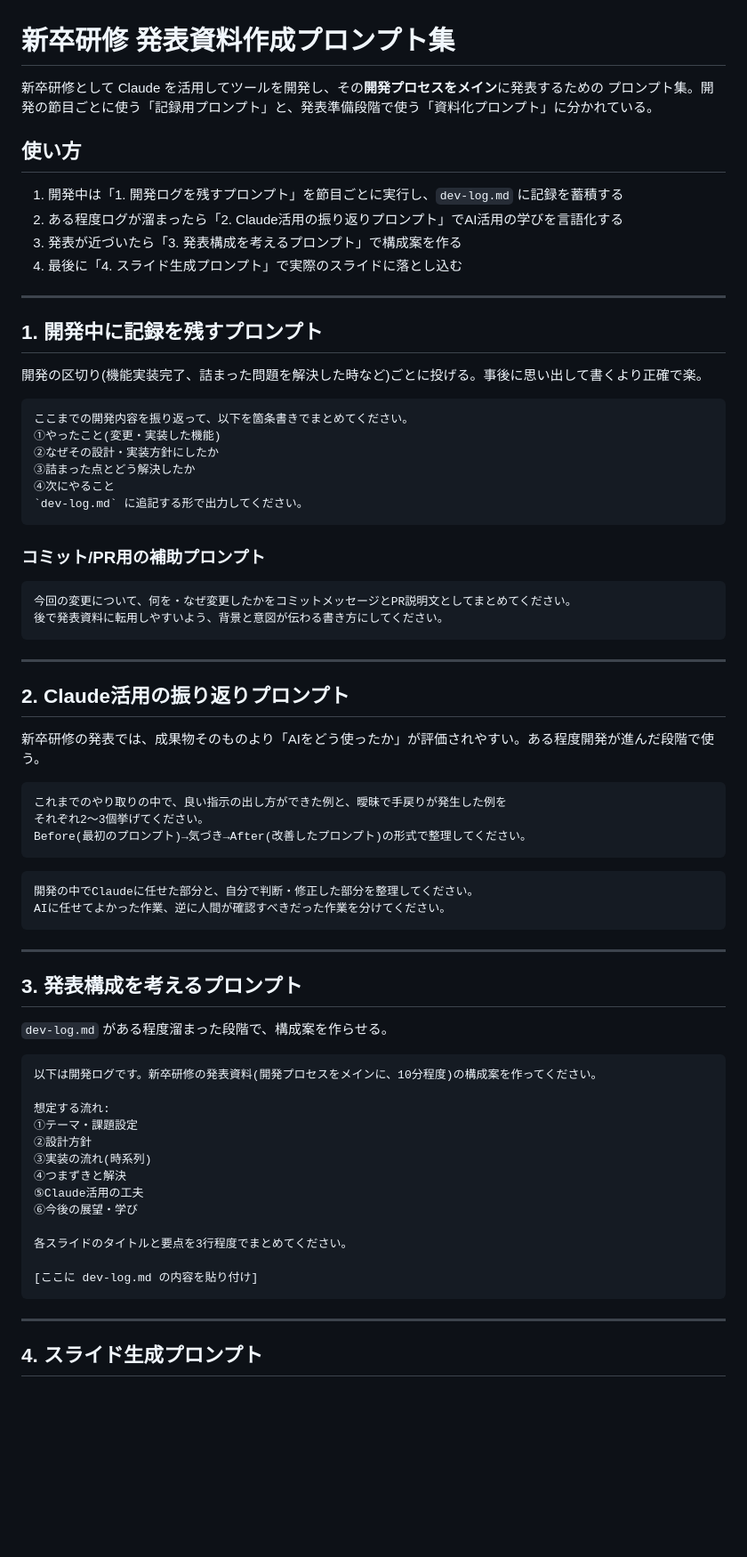
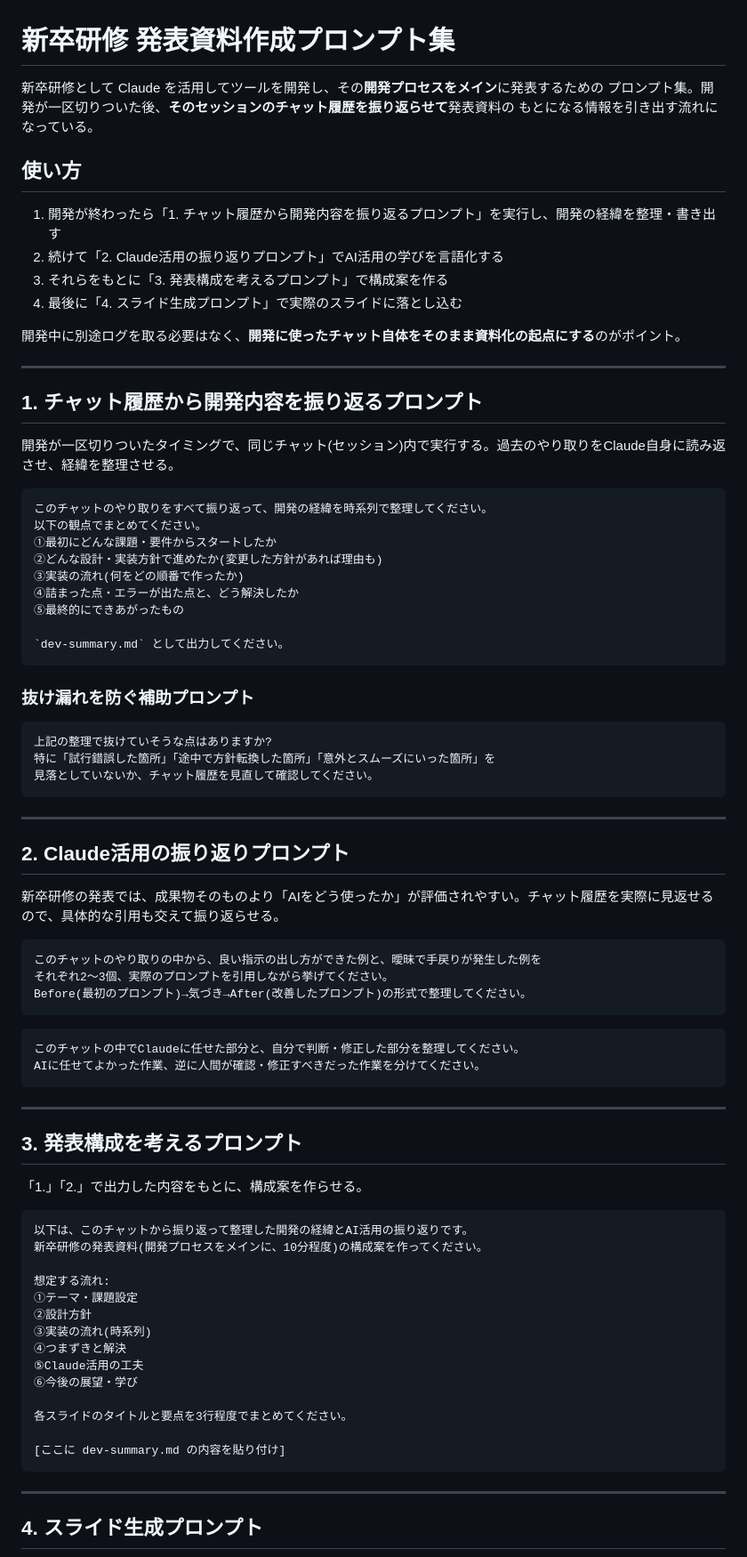
Before and after one commit to 0416634shunshun-afk/itpassport-app, a Markdown page: docs/presentation-prompts.md, the part around one of its changes. Shown at 89% size. GitHub-like rendering; blank space fills up the shorter version.

Commit message:
発表資料プロンプト集を開発後のチャット履歴振り返り方式に修正
開発中にdev-log.mdへ都度記録する方式から、開発完了後にチャット履歴を
Claudeに振り返らせてdev-summary.mdを生成する方式へ変更。

````diff
--- a/docs/presentation-prompts.md
+++ b/docs/presentation-prompts.md
@@ -1,62 +1,70 @@
 # 新卒研修 発表資料作成プロンプト集
 
 新卒研修として Claude を活用してツールを開発し、その**開発プロセスをメイン**に発表するための
-プロンプト集。開発の節目ごとに使う「記録用プロンプト」と、発表準備段階で使う「資料化プロンプト」に分かれている。
+プロンプト集。開発が一区切りついた後、**そのセッションのチャット履歴を振り返らせて**発表資料の
+もとになる情報を引き出す流れになっている。
 
 ## 使い方
 
-1. 開発中は「1. 開発ログを残すプロンプト」を節目ごとに実行し、`dev-log.md` に記録を蓄積する
-2. ある程度ログが溜まったら「2. Claude活用の振り返りプロンプト」でAI活用の学びを言語化する
-3. 発表が近づいたら「3. 発表構成を考えるプロンプト」で構成案を作る
+1. 開発が終わったら「1. チャット履歴から開発内容を振り返るプロンプト」を実行し、開発の経緯を整理・書き出す
+2. 続けて「2. Claude活用の振り返りプロンプト」でAI活用の学びを言語化する
+3. それらをもとに「3. 発表構成を考えるプロンプト」で構成案を作る
 4. 最後に「4. スライド生成プロンプト」で実際のスライドに落とし込む
+
+開発中に別途ログを取る必要はなく、**開発に使ったチャット自体をそのまま資料化の起点にする**のがポイント。
 
 ---
 
-## 1. 開発中に記録を残すプロンプト
+## 1. チャット履歴から開発内容を振り返るプロンプト
 
-開発の区切り(機能実装完了、詰まった問題を解決した時など)ごとに投げる。事後に思い出して書くより正確で楽。
+開発が一区切りついたタイミングで、同じチャット(セッション)内で実行する。過去のやり取りをClaude自身に読み返させ、経緯を整理させる。
 
 ```
-ここまでの開発内容を振り返って、以下を箇条書きでまとめてください。
-①やったこと(変更・実装した機能)
-②なぜその設計・実装方針にしたか
-③詰まった点とどう解決したか
-④次にやること
-`dev-log.md` に追記する形で出力してください。
+このチャットのやり取りをすべて振り返って、開発の経緯を時系列で整理してください。
+以下の観点でまとめてください。
+①最初にどんな課題・要件からスタートしたか
+②どんな設計・実装方針で進めたか(変更した方針があれば理由も)
+③実装の流れ(何をどの順番で作ったか)
+④詰まった点・エラーが出た点と、どう解決したか
+⑤最終的にできあがったもの
+
+`dev-summary.md` として出力してください。
 ```
 
-### コミット/PR用の補助プロンプト
+### 抜け漏れを防ぐ補助プロンプト
 
 ```
-今回の変更について、何を・なぜ変更したかをコミットメッセージとPR説明文としてまとめてください。
-後で発表資料に転用しやすいよう、背景と意図が伝わる書き方にしてください。
+上記の整理で抜けていそうな点はありますか?
+特に「試行錯誤した箇所」「途中で方針転換した箇所」「意外とスムーズにいった箇所」を
+見落としていないか、チャット履歴を見直して確認してください。
 ```
 
 ---
 
 ## 2. Claude活用の振り返りプロンプト
 
-新卒研修の発表では、成果物そのものより「AIをどう使ったか」が評価されやすい。ある程度開発が進んだ段階で使う。
+新卒研修の発表では、成果物そのものより「AIをどう使ったか」が評価されやすい。チャット履歴を実際に見返せるので、具体的な引用も交えて振り返らせる。
 
 ```
-これまでのやり取りの中で、良い指示の出し方ができた例と、曖昧で手戻りが発生した例を
-それぞれ2〜3個挙げてください。
+このチャットのやり取りの中から、良い指示の出し方ができた例と、曖昧で手戻りが発生した例を
+それぞれ2〜3個、実際のプロンプトを引用しながら挙げてください。
 Before(最初のプロンプト)→気づき→After(改善したプロンプト)の形式で整理してください。
 ```
 
 ```
-開発の中でClaudeに任せた部分と、自分で判断・修正した部分を整理してください。
-AIに任せてよかった作業、逆に人間が確認すべきだった作業を分けてください。
+このチャットの中でClaudeに任せた部分と、自分で判断・修正した部分を整理してください。
+AIに任せてよかった作業、逆に人間が確認・修正すべきだった作業を分けてください。
 ```
 
 ---
 
 ## 3. 発表構成を考えるプロンプト
 
-`dev-log.md` がある程度溜まった段階で、構成案を作らせる。
+「1.」「2.」で出力した内容をもとに、構成案を作らせる。
 
 ```
-以下は開発ログです。新卒研修の発表資料(開発プロセスをメインに、10分程度)の構成案を作ってください。
+以下は、このチャットから振り返って整理した開発の経緯とAI活用の振り返りです。
+新卒研修の発表資料(開発プロセスをメインに、10分程度)の構成案を作ってください。
 
 想定する流れ:
 ①テーマ・課題設定
@@ -68,7 +76,7 @@ AIに任せてよかった作業、逆に人間が確認すべきだった作業
 
 各スライドのタイトルと要点を3行程度でまとめてください。
 
-[ここに dev-log.md の内容を貼り付け]
+[ここに dev-summary.md の内容を貼り付け]
 ```
 
 ---
````
Also changed, not shown: other parts of docs/presentation-prompts.md (+3 -3 lines).
